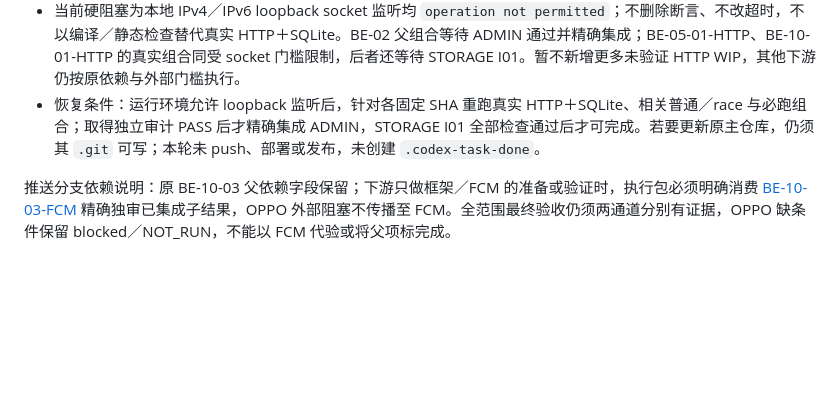
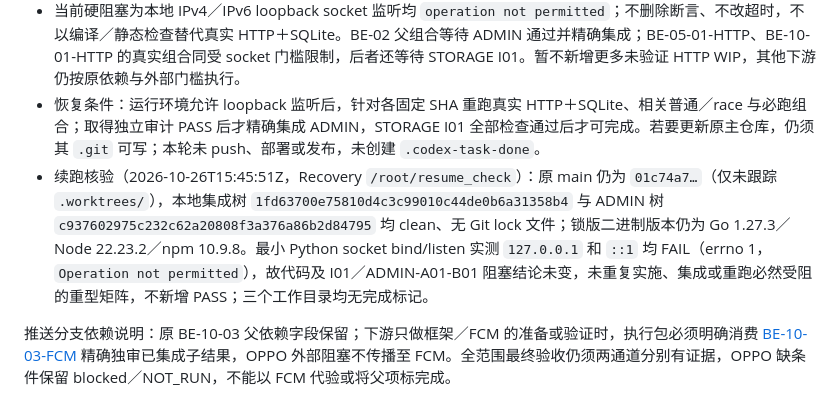
Before and after one commit to ZephyrLeeX/RelayNest, a Markdown page: docs/tasks/BACKEND.md, the part around the change. Drawn GitHub-style; blank space fills up the shorter version.

Commit message:
docs(backend): record resumed environment verification

```diff
--- a/docs/tasks/BACKEND.md
+++ b/docs/tasks/BACKEND.md
@@ -67,6 +67,7 @@ git worktree add -b resume/push-i01 ../RelayNest-push-i01 origin/recovery/backen
 - 锁版 Web 初次离线 `npm ci` 因 Node `spawnSync EPERM` 失败（独立 `/bin/true` 也复现）；`npm ci --offline --ignore-scripts` 后原 `npm run build`（typecheck＋Vite）PASS，未改锁文件或源码。ADMIN 核对 Web 受控输入同版后复用该真实 dist；生成物与依赖未提交。
 - 当前硬阻塞为本地 IPv4／IPv6 loopback socket 监听均 `operation not permitted`；不删除断言、不改超时，不以编译／静态检查替代真实 HTTP＋SQLite。BE-02 父组合等待 ADMIN 通过并精确集成；BE-05-01-HTTP、BE-10-01-HTTP 的真实组合同受 socket 门槛限制，后者还等待 STORAGE I01。暂不新增更多未验证 HTTP WIP，其他下游仍按原依赖与外部门槛执行。
 - 恢复条件：运行环境允许 loopback 监听后，针对各固定 SHA 重跑真实 HTTP＋SQLite、相关普通／race 与必跑组合；取得独立审计 PASS 后才精确集成 ADMIN，STORAGE I01 全部检查通过后才可完成。若要更新原主仓库，仍须其 `.git` 可写；本轮未 push、部署或发布，未创建 `.codex-task-done`。
+- 续跑核验（2026-10-26T15:45:51Z，Recovery `/root/resume_check`）：原 main 仍为 `01c74a7…`（仅未跟踪 `.worktrees/`），本地集成树 `1fd63700e75810d4c3c99010c44de0b6a31358b4` 与 ADMIN 树 `c937602975c232c62a20808f3a376a86b2d84795` 均 clean、无 Git lock 文件；锁版二进制版本仍为 Go 1.27.3／Node 22.23.2／npm 10.9.8。最小 Python socket bind/listen 实测 `127.0.0.1` 和 `::1` 均 FAIL（errno 1，`Operation not permitted`），故代码及 I01／ADMIN-A01-B01 阻塞结论未变，未重复实施、集成或重跑必然受阻的重型矩阵，不新增 PASS；三个工作目录均无完成标记。
 
 推送分支依赖说明：原 BE-10-03 父依赖字段保留；下游只做框架／FCM 的准备或验证时，执行包必须明确消费 [BE-10-03-FCM](BACKEND.md#be-10-03-fcm) 精确独审已集成子结果，OPPO 外部阻塞不传播至 FCM。全范围最终验收仍须两通道分别有证据，OPPO 缺条件保留 blocked／NOT_RUN，不能以 FCM 代验或将父项标完成。
 
```
